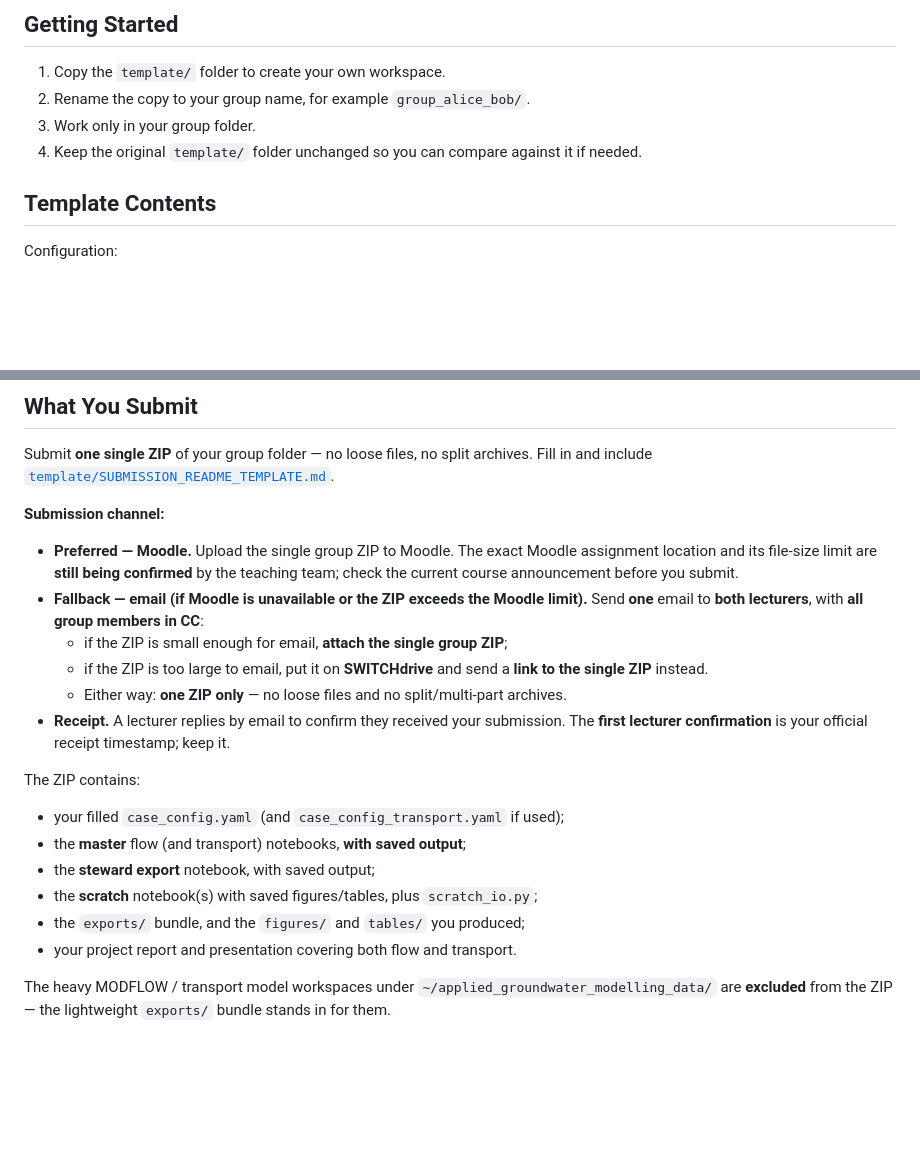
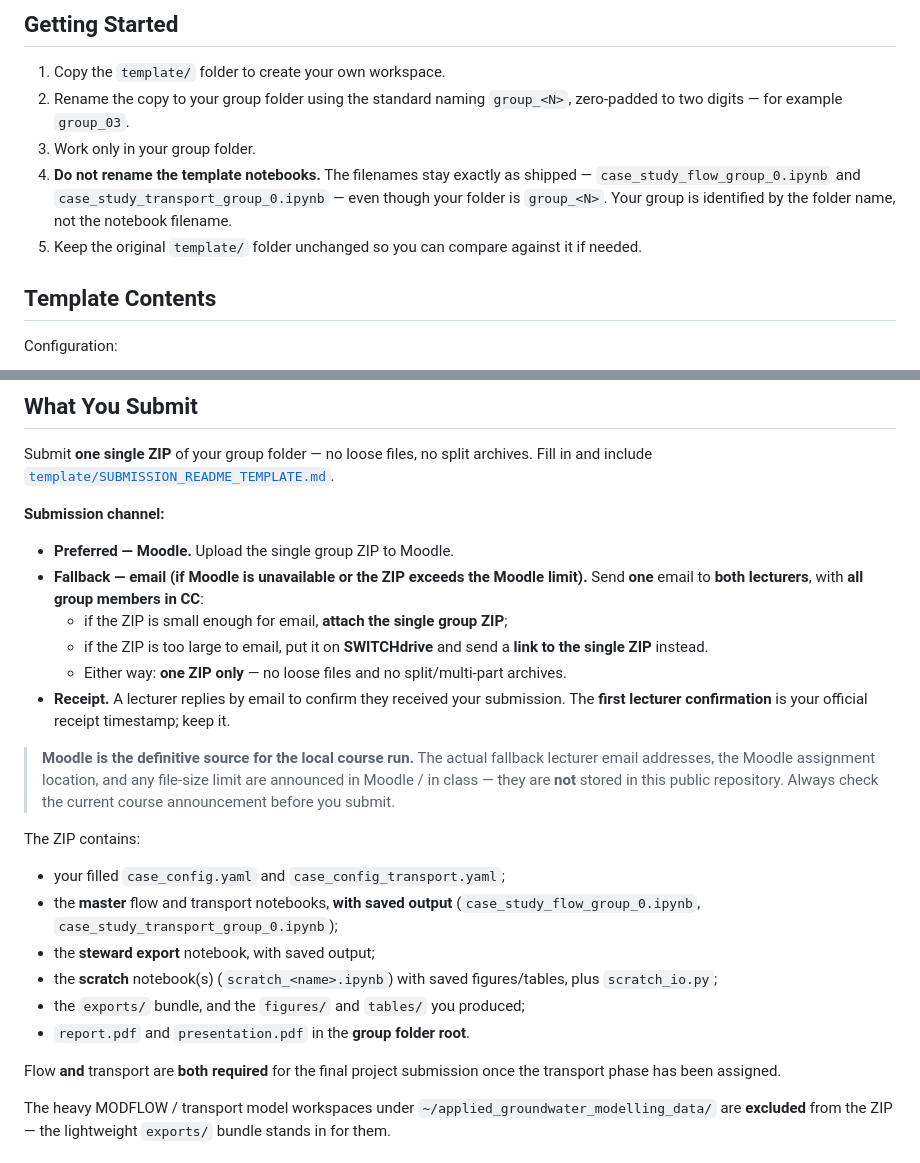
Before and after one commit to mabesa/applied_groundwater_modelling, a Markdown page: PROJECT/workspace/README.md, 2 parts joined by grey strips. Drawn GitHub-style; blank space fills up the shorter version.

```diff
--- a/PROJECT/workspace/README.md
+++ b/PROJECT/workspace/README.md
@@ -7,9 +7,14 @@ This is where you work on your flow and transport case study.
 ## Getting Started
 
 1. Copy the `template/` folder to create your own workspace.
-2. Rename the copy to your group name, for example `group_alice_bob/`.
+2. Rename the copy to your group folder using the standard naming `group_<N>`, zero-padded
+   to two digits — for example `group_03`.
 3. Work only in your group folder.
-4. Keep the original `template/` folder unchanged so you can compare against it if needed.
+4. **Do not rename the template notebooks.** The filenames stay exactly as shipped —
+   `case_study_flow_group_0.ipynb` and `case_study_transport_group_0.ipynb` — even though
+   your folder is `group_<N>`. Your group is identified by the folder name, not the
+   notebook filename.
+5. Keep the original `template/` folder unchanged so you can compare against it if needed.
 
 ## Template Contents
 
@@ -62,9 +67,7 @@ Fill in and include
 
 **Submission channel:**
 
-- **Preferred — Moodle.** Upload the single group ZIP to Moodle. The exact Moodle
-  assignment location and its file-size limit are **still being confirmed** by the
-  teaching team; check the current course announcement before you submit.
+- **Preferred — Moodle.** Upload the single group ZIP to Moodle.
 - **Fallback — email (if Moodle is unavailable or the ZIP exceeds the Moodle limit).**
   Send **one** email to **both lecturers**, with **all group members in CC**:
   - if the ZIP is small enough for email, **attach the single group ZIP**;
@@ -74,14 +77,24 @@ Fill in and include
 - **Receipt.** A lecturer replies by email to confirm they received your submission.
   The **first lecturer confirmation** is your official receipt timestamp; keep it.
 
+> **Moodle is the definitive source for the local course run.** The actual fallback
+> lecturer email addresses, the Moodle assignment location, and any file-size limit are
+> announced in Moodle / in class — they are **not** stored in this public repository.
+> Always check the current course announcement before you submit.
+
 The ZIP contains:
 
-- your filled `case_config.yaml` (and `case_config_transport.yaml` if used);
-- the **master** flow (and transport) notebooks, **with saved output**;
+- your filled `case_config.yaml` and `case_config_transport.yaml`;
+- the **master** flow and transport notebooks, **with saved output**
+  (`case_study_flow_group_0.ipynb`, `case_study_transport_group_0.ipynb`);
 - the **steward export** notebook, with saved output;
-- the **scratch** notebook(s) with saved figures/tables, plus `scratch_io.py`;
+- the **scratch** notebook(s) (`scratch_<name>.ipynb`) with saved figures/tables, plus
+  `scratch_io.py`;
 - the `exports/` bundle, and the `figures/` and `tables/` you produced;
-- your project report and presentation covering both flow and transport.
+- `report.pdf` and `presentation.pdf` in the **group folder root**.
+
+Flow **and** transport are **both required** for the final project submission once the
+transport phase has been assigned.
 
 The heavy MODFLOW / transport model workspaces under
 `~/applied_groundwater_modelling_data/` are **excluded** from the ZIP — the lightweight
```
Also changed, not shown: other parts of PROJECT/workspace/README.md (+67 -8 lines), 1 other file.
